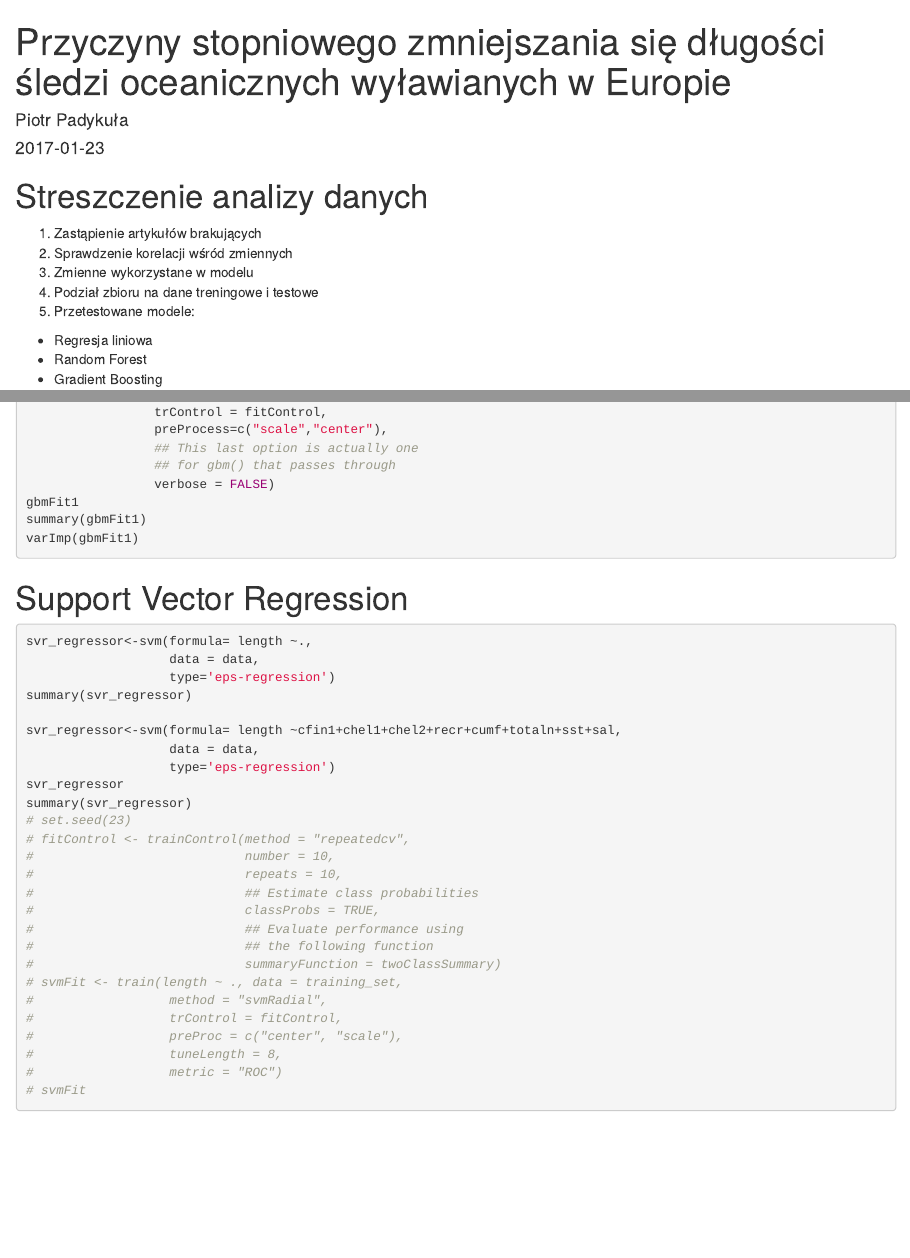
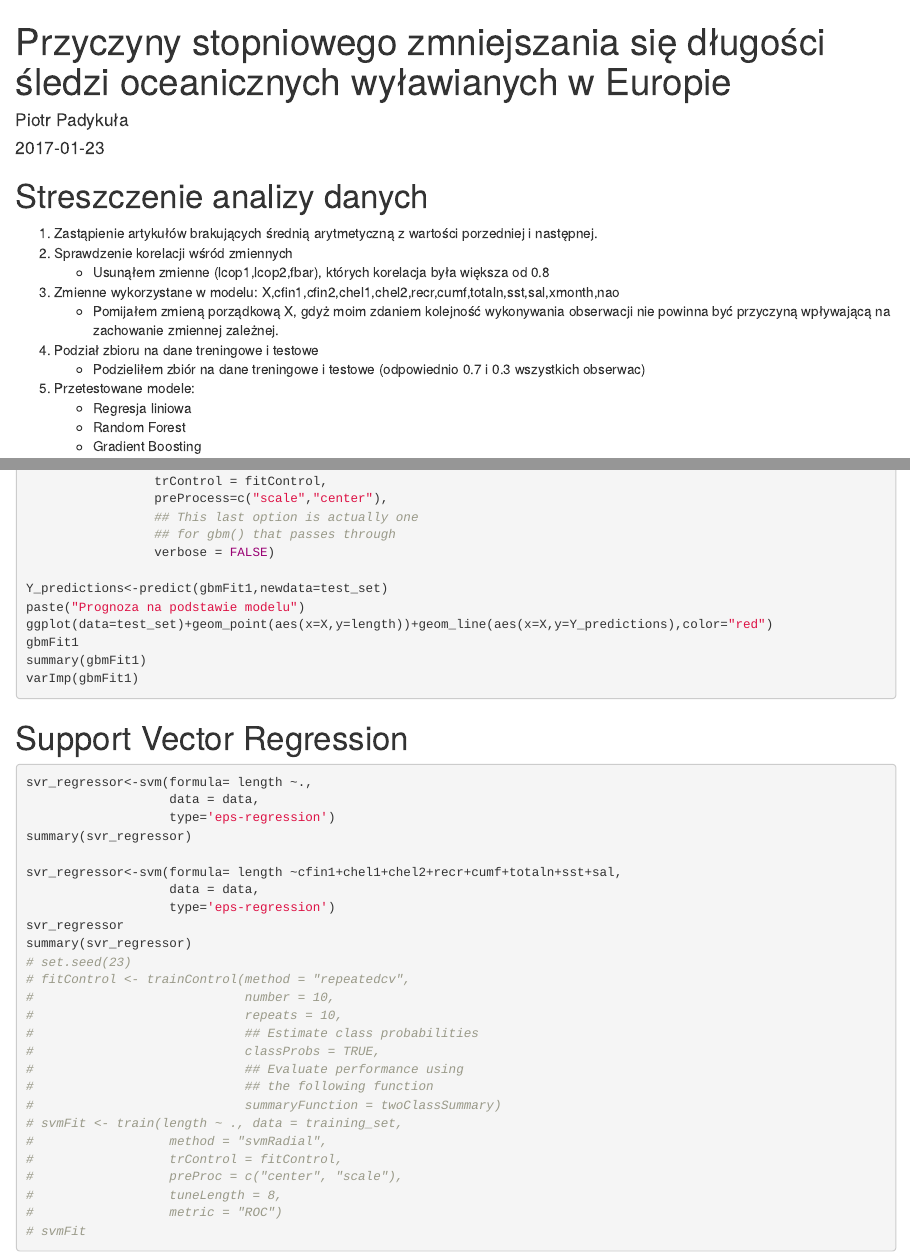
Before and after one commit to ppadykula/ZED_Proj_Zal, an R Markdown document (Markdown_Report/Raport.Rmd): the page in a window 1100 px wide, from its top, and a second part further down, joined at a grey line. Rendered offline with R 4.5, knitr and Pandoc, with nearby package versions; the code chunks are not run, so their results and figures are left out.

Commit message:
Uzupełnienie raportu o podsumowanie analizy

````diff
--- a/Markdown_Report/Raport.Rmd
+++ b/Markdown_Report/Raport.Rmd
@@ -32,15 +32,18 @@ sapply(list.files(pattern="DataCleaning.R$", path="../MyScripts/", full.names=TR
 ```
 
 # Streszczenie analizy danych
-1. Zastąpienie artykułów brakujących
+1. Zastąpienie artykułów brakujących średnią arytmetyczną z wartości porzedniej i następnej.
 2. Sprawdzenie korelacji wśród zmiennych
-3. Zmienne wykorzystane w modelu
+    + Usunąłem zmienne (lcop1,lcop2,fbar), których korelacja była większa od 0.8
+3. Zmienne wykorzystane w modelu:  X,cfin1,cfin2,chel1,chel2,recr,cumf,totaln,sst,sal,xmonth,nao
+    + Pomijałem zmieną porządkową X, gdyż moim zdaniem kolejność wykonywania obserwacji nie powinna być przyczyną
+      wpływającą na zachowanie zmiennej zależnej.
 4. Podział zbioru na dane treningowe i testowe
+    + Podzieliłem zbiór na dane treningowe i testowe (odpowiednio 0.7 i 0.3 wszystkich obserwac)
 4. Przetestowane modele:
-
-+ Regresja liniowa
-+ Random Forest
-+ Gradient Boosting
+    + Regresja liniowa
+    + Random Forest
+    + Gradient Boosting
 
 
 # Import danych
@@ -191,6 +194,10 @@ gbmFit1 <- train(length~ .,
                  ## This last option is actually one
                  ## for gbm() that passes through
                  verbose = FALSE)
+
+Y_predictions<-predict(gbmFit1,newdata=test_set)
+paste("Prognoza na podstawie modelu")
+ggplot(data=test_set)+geom_point(aes(x=X,y=length))+geom_line(aes(x=X,y=Y_predictions),color="red")
 gbmFit1
 summary(gbmFit1)
 varImp(gbmFit1)
````
Also changed, not shown: Markdown_Report/Raport.Rmd (1 more changed lines).
